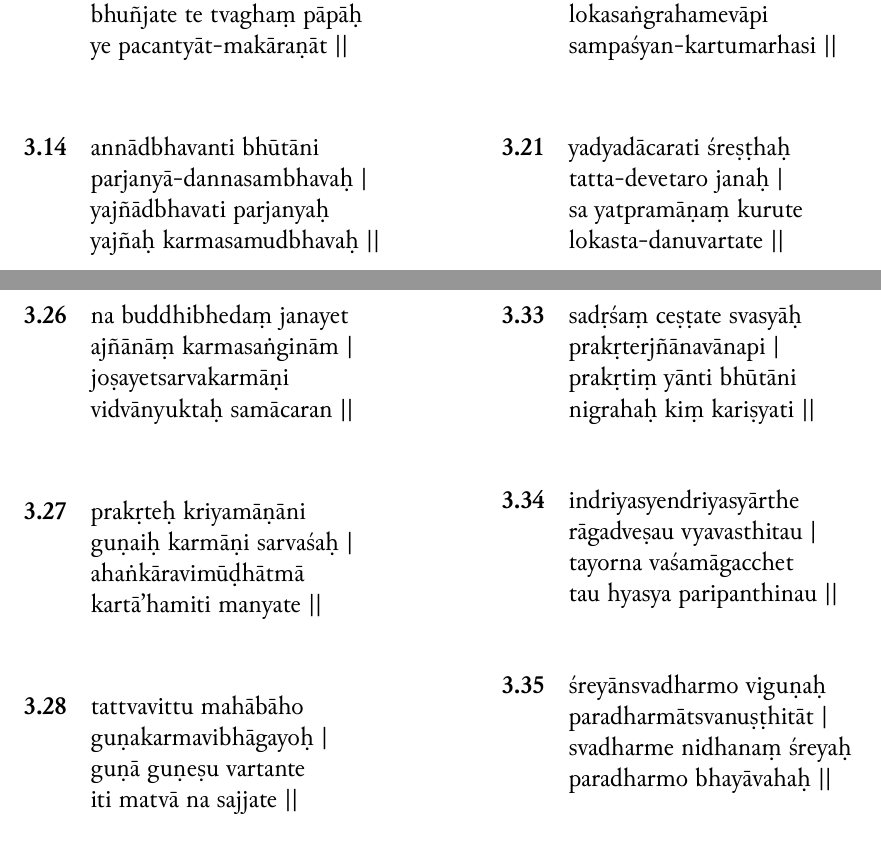
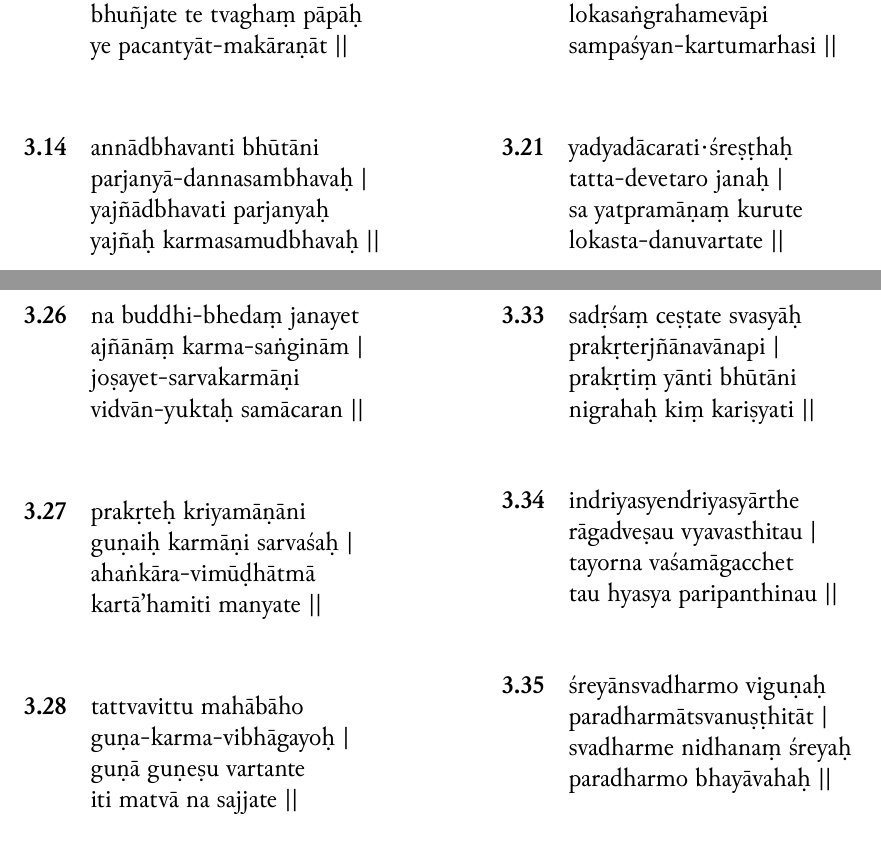
Before and after one commit to Iune/gita-typesetting, a LaTeX book (latex/gita-iast.tex, which reads latex/sections/iast/chapter-3.tex): two parts of pages 11 and 12 of 20, joined at a grey line, cut so that both start at the same text. Compiled offline with XeLaTeX.

Commit message:
Updating slokas

```diff
--- a/latex/sections/iast/chapter-3.tex
+++ b/latex/sections/iast/chapter-3.tex
@@ -190,7 +190,7 @@
 
 \begin{table}[H]
 \begin{tabular}{cl}
-\textbf{3.21} & \romline{yadyadācarati śreṣṭhaḥ} \\
+\textbf{3.21} & \romline{yadyadācarati·śreṣṭhaḥ} \\
  & \romline{tatta-devetaro janaḥ |} \\
  & \romline{sa yatpramāṇaṃ kurute} \\
  & \romline{lokasta-danuvartate ||}
@@ -235,10 +235,10 @@
 
 \begin{table}[H]
 \begin{tabular}{cl}
-\textbf{3.26} & \romline{na buddhibhedaṃ janayet} \\
- & \romline{ajñānāṃ karmasaṅginām |} \\
- & \romline{joṣayetsarvakarmāṇi} \\
- & \romline{vidvānyuktaḥ samācaran ||}
+\textbf{3.26} & \romline{na buddhi-bhedaṃ janayet} \\
+ & \romline{ajñānāṃ karma-saṅginām |} \\
+ & \romline{joṣayet-sarvakarmāṇi} \\
+ & \romline{vidvān-yuktaḥ samācaran ||}
 \end{tabular}
 \end{table}
 
@@ -254,7 +254,7 @@
 \begin{table}[H]
 \begin{tabular}{cl}
 \textbf{3.28} & \romline{tattvavittu mahābāho} \\
- & \romline{guṇakarmavibhāgayoḥ |} \\
+ & \romline{guṇa-karma-vibhāgayoḥ |} \\
  & \romline{guṇā guṇeṣu vartante} \\
  & \romline{iti matvā na sajjate ||}
 \end{tabular}
```
Also changed, not shown: resources/chapter-3.txt (+7 -7 lines), latex/sections/iast/chapter-3.tex (2 more changed lines).
